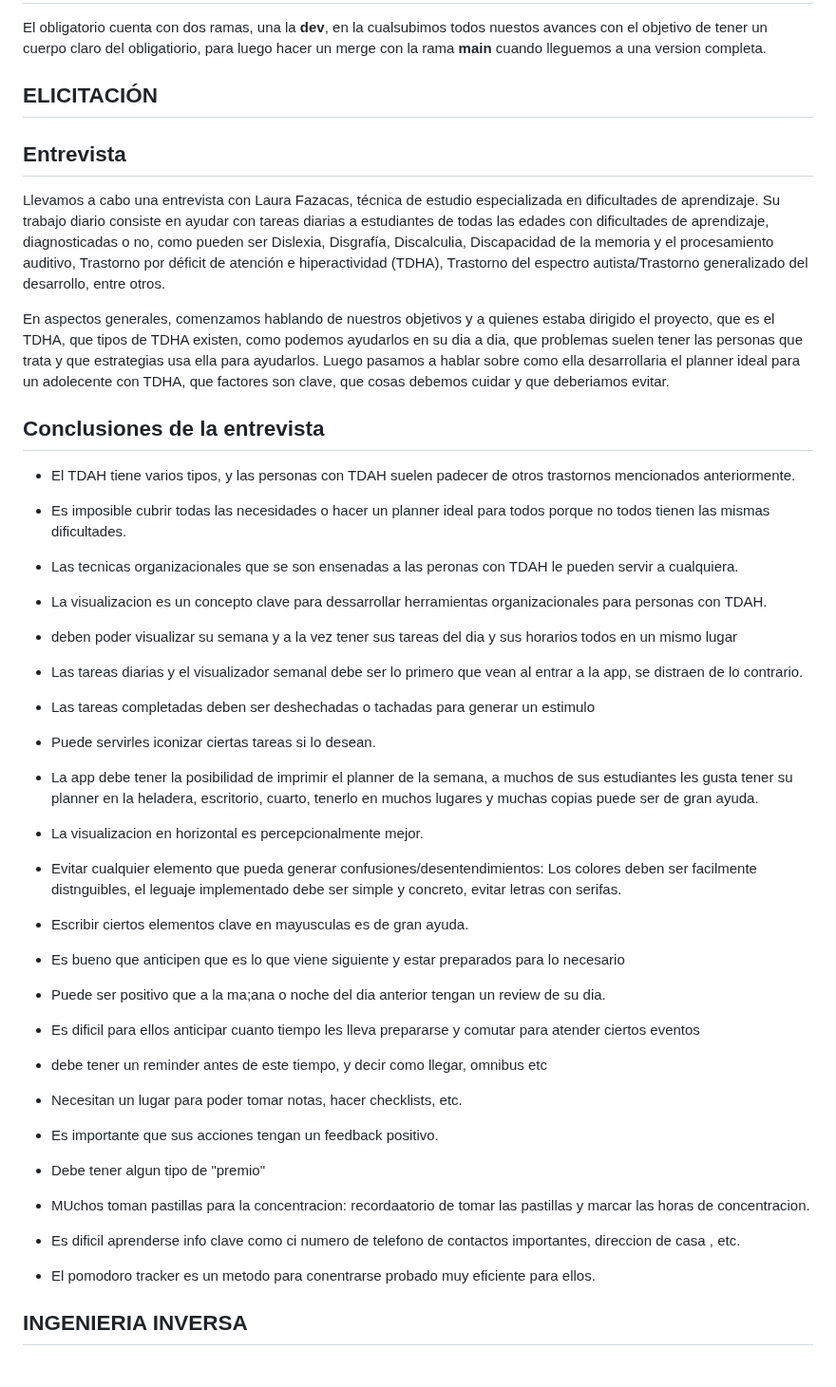
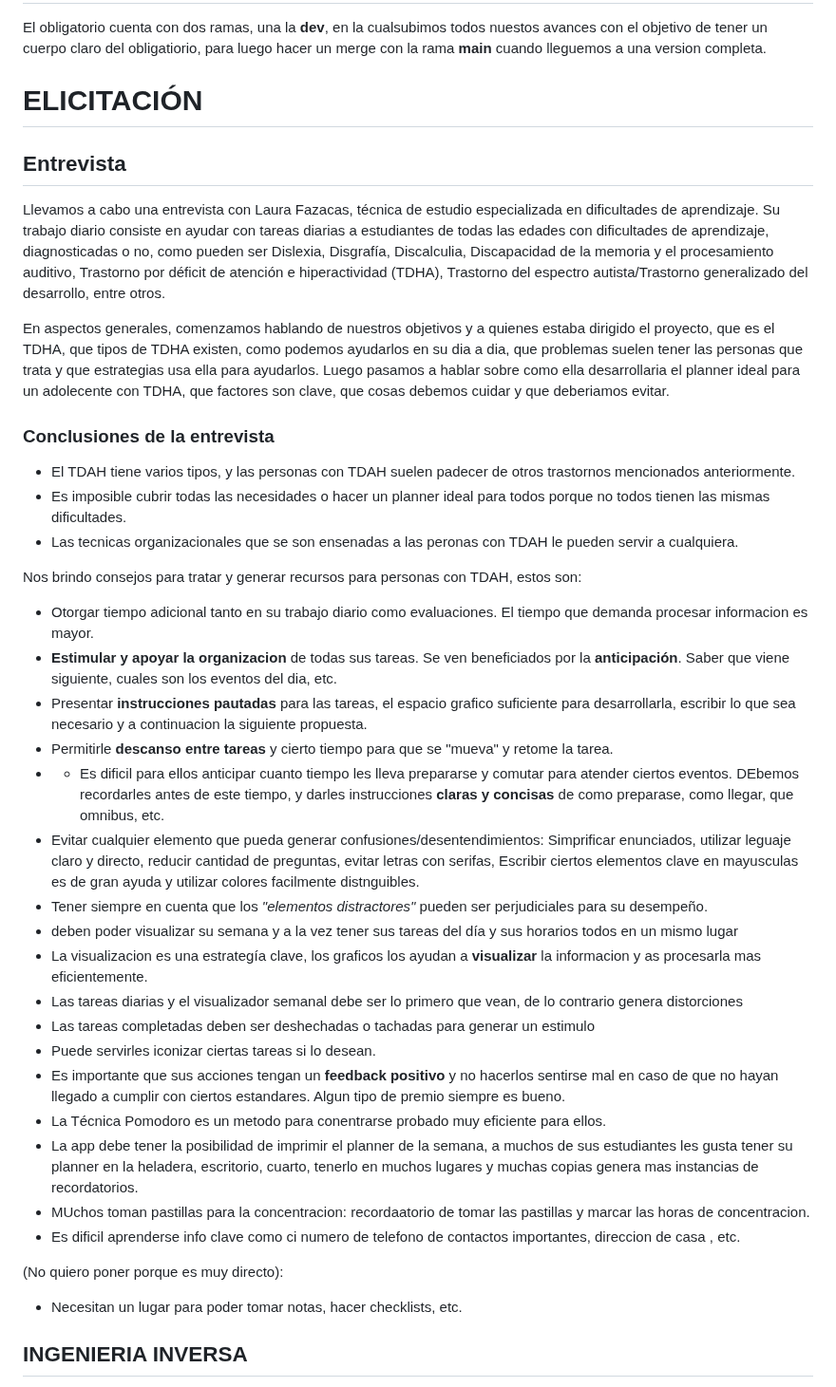
Before and after one commit to IngSoft-FIS-2023-2/obligatorio1-alcarraz-chappuis-vera, a Markdown page: README.md, the part around the change. Shown at 95% size. Drawn GitHub-style.

Commit message:
Update README.md -edicion entrevista

```diff
--- a/README.md
+++ b/README.md
@@ -10,7 +10,7 @@ Creamos un repositorio en GitHub, en el cual vamos a subir todo nuestro trabajo
 El obligatorio cuenta con dos ramas, una la **dev**, en la cualsubimos todos nuestos avances con el objetivo de tener un cuerpo claro del obligatiorio, para luego hacer un merge con la rama **main** cuando lleguemos a una version completa.
 
 
-## ELICITACIÓN
+# ELICITACIÓN
 
 ## Entrevista
 Llevamos a cabo una entrevista con Laura Fazacas, técnica de estudio especializada en dificultades de aprendizaje.
@@ -19,33 +19,36 @@ Su trabajo diario consiste en ayudar con tareas diarias a estudiantes de todas l
 En aspectos generales, comenzamos hablando de nuestros objetivos y a quienes estaba dirigido el proyecto, que es el TDHA, que tipos de TDHA existen, como podemos ayudarlos en su dia a dia, que problemas suelen tener las personas que trata y que estrategias usa ella para ayudarlos.
 Luego pasamos a hablar sobre como ella desarrollaria el planner ideal para un adolecente con TDHA, que factores son clave, que cosas debemos cuidar y que deberiamos evitar.
 
-## Conclusiones de la entrevista
+### Conclusiones de la entrevista
 - El TDAH tiene varios tipos, y las personas con TDAH suelen padecer de otros trastornos mencionados anteriormente.
 - Es imposible cubrir todas las necesidades o hacer un planner ideal para todos porque no todos tienen las mismas dificultades.
 - Las tecnicas organizacionales que se son ensenadas a las peronas con TDAH le pueden servir a cualquiera.
 
-- La visualizacion es un concepto clave para dessarrollar herramientas organizacionales para personas con TDAH.
-- deben poder visualizar su semana y a la vez tener sus tareas del dia y sus horarios todos en un mismo lugar
-- Las tareas diarias y el visualizador semanal debe ser lo primero que vean al entrar a la app, se distraen de lo contrario.
+Nos brindo consejos para tratar y generar recursos para personas con TDAH, estos son:
+- Otorgar tiempo adicional tanto en su trabajo diario como evaluaciones. El tiempo que demanda procesar informacion es mayor.
+- **Estimular y apoyar la organizacion** de todas sus tareas. Se ven beneficiados por la **anticipación**. Saber que viene siguiente, cuales son los eventos del dia, etc.
+- Presentar **instrucciones pautadas** para las tareas, el espacio grafico suficiente para desarrollarla, escribir lo que sea necesario y a continuacion la siguiente propuesta.
+- Permitirle **descanso entre tareas** y cierto tiempo para que se "mueva" y retome la tarea.
+- - Es dificil para ellos anticipar cuanto tiempo les lleva prepararse y comutar para atender ciertos eventos. DEbemos recordarles antes de este tiempo, y darles instrucciones **claras y concisas** de como preparase, como llegar, que omnibus, etc.
+- Evitar cualquier elemento que pueda generar confusiones/desentendimientos: Simprificar enunciados, utilizar leguaje claro y directo, reducir cantidad de preguntas, evitar letras con serifas, Escribir ciertos elementos clave en mayusculas es de gran ayuda y utilizar colores facilmente distnguibles.
+- Tener siempre en cuenta que los _"elementos distractores"_ pueden ser perjudiciales para su desempeño.
+- deben poder visualizar su semana y a la vez tener sus tareas del día y sus horarios todos en un mismo lugar
+- La visualizacion es una estrategía clave, los graficos los ayudan a **visualizar** la informacion y as procesarla mas eficientemente.
+- Las tareas diarias y el visualizador semanal debe ser lo primero que vean, de lo contrario genera distorciones
 - Las tareas completadas deben ser deshechadas o tachadas para generar un estimulo
 - Puede servirles iconizar ciertas tareas si lo desean.
-- La app debe tener la posibilidad de imprimir el planner de la semana, a muchos de sus estudiantes les gusta tener su planner en la heladera, escritorio, cuarto, tenerlo en muchos lugares y muchas copias puede ser de gran ayuda.
-- La visualizacion en horizontal es percepcionalmente mejor.
-- Evitar cualquier elemento que pueda generar confusiones/desentendimientos: Los colores deben ser facilmente distnguibles, el leguaje implementado debe ser simple y concreto, evitar letras con serifas.
-- Escribir ciertos elementos clave en mayusculas es de gran ayuda.
-
-- Es bueno que anticipen que es lo que viene siguiente y estar preparados para lo necesario
-- Puede ser positivo que a la ma;ana o noche del dia anterior tengan un review de su dia.
-- Es dificil para ellos anticipar cuanto tiempo les lleva prepararse y comutar para atender ciertos eventos
-- debe tener un reminder antes de este tiempo, y decir como llegar, omnibus etc
+- Es importante que sus acciones tengan un **feedback positivo** y no hacerlos sentirse mal en caso de que no hayan llegado a cumplir con ciertos estandares. Algun tipo de premio siempre es bueno.
+- La Técnica Pomodoro es un metodo para conentrarse probado muy eficiente para ellos.
+- La app debe tener la posibilidad de imprimir el planner de la semana, a muchos de sus estudiantes les gusta tener su planner en la heladera, escritorio, cuarto, tenerlo en muchos lugares y muchas copias genera mas instancias de recordatorios.
+- MUchos toman pastillas para la concentracion: recordaatorio de tomar las pastillas y marcar las horas de concentracion.
+- Es dificil aprenderse info clave como ci numero de telefono de contactos importantes, direccion de casa , etc.
 
 
+(No quiero poner porque es muy directo):
 - Necesitan un lugar para poder tomar notas, hacer checklists, etc.
-- Es importante que sus acciones tengan un feedback positivo.
-- Debe tener algun tipo de "premio"
-- MUchos toman pastillas para la concentracion: recordaatorio de tomar las pastillas y marcar las horas de concentracion.
-- Es dificil aprenderse info clave como ci numero de telefono de contactos importantes, direccion de casa , etc.
-- El pomodoro tracker es un metodo para conentrarse probado muy eficiente para ellos.
+
+
+
 
 
 ## INGENIERIA INVERSA
```
